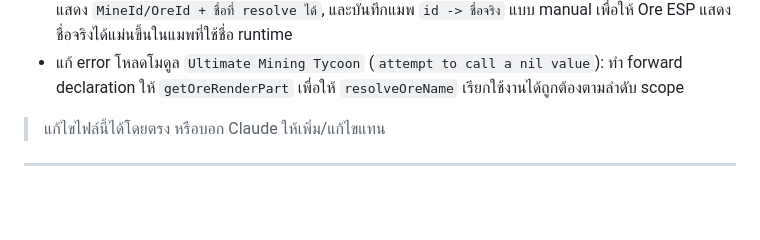
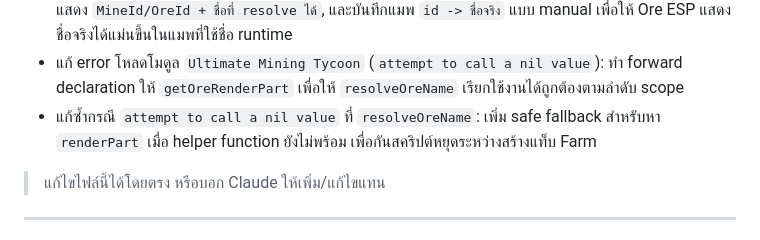
Before and after one commit to valrinx/Roblox--Library, a Markdown page: README.md, the part around the change. Rendered like a GitHub page; blank space fills up the shorter version.

```diff
--- a/README.md
+++ b/README.md
@@ -49,6 +49,7 @@
 - ปรับ `Auto Mine` ให้ไม่หลุด target โดยเพิ่มระบบล็อกเป้า (target lock) และแสดงสถานะ `mining <ore> (locked)` พร้อมเพิ่มโหมด `Tween to Ore (Experimental)` และตัวปรับ `Tween Speed` เพื่อวิ่งเข้าหาแร่ก่อนขุด
 - เพิ่มเครื่องมือ `Ore Name Debug / Mapping` ใน `modules/Ultimate Mining Tycoon`: จับ ore ที่กำลังเล็ง, แสดง `MineId/OreId + ชื่อที่ resolve ได้`, และบันทึกแมพ `id -> ชื่อจริง` แบบ manual เพื่อให้ Ore ESP แสดงชื่อจริงได้แม่นขึ้นในแมพที่ใช้ชื่อ runtime
 - แก้ error โหลดโมดูล `Ultimate Mining Tycoon` (`attempt to call a nil value`): ทำ forward declaration ให้ `getOreRenderPart` เพื่อให้ `resolveOreName` เรียกใช้งานได้ถูกต้องตามลำดับ scope
+- แก้ซ้ำกรณี `attempt to call a nil value` ที่ `resolveOreName`: เพิ่ม safe fallback สำหรับหา `renderPart` เมื่อ helper function ยังไม่พร้อม เพื่อกันสคริปต์หยุดระหว่างสร้างแท็บ Farm
 
 > แก้ไขไฟล์นี้ได้โดยตรง หรือบอก Claude ให้เพิ่ม/แก้ไขแทน
 
```
